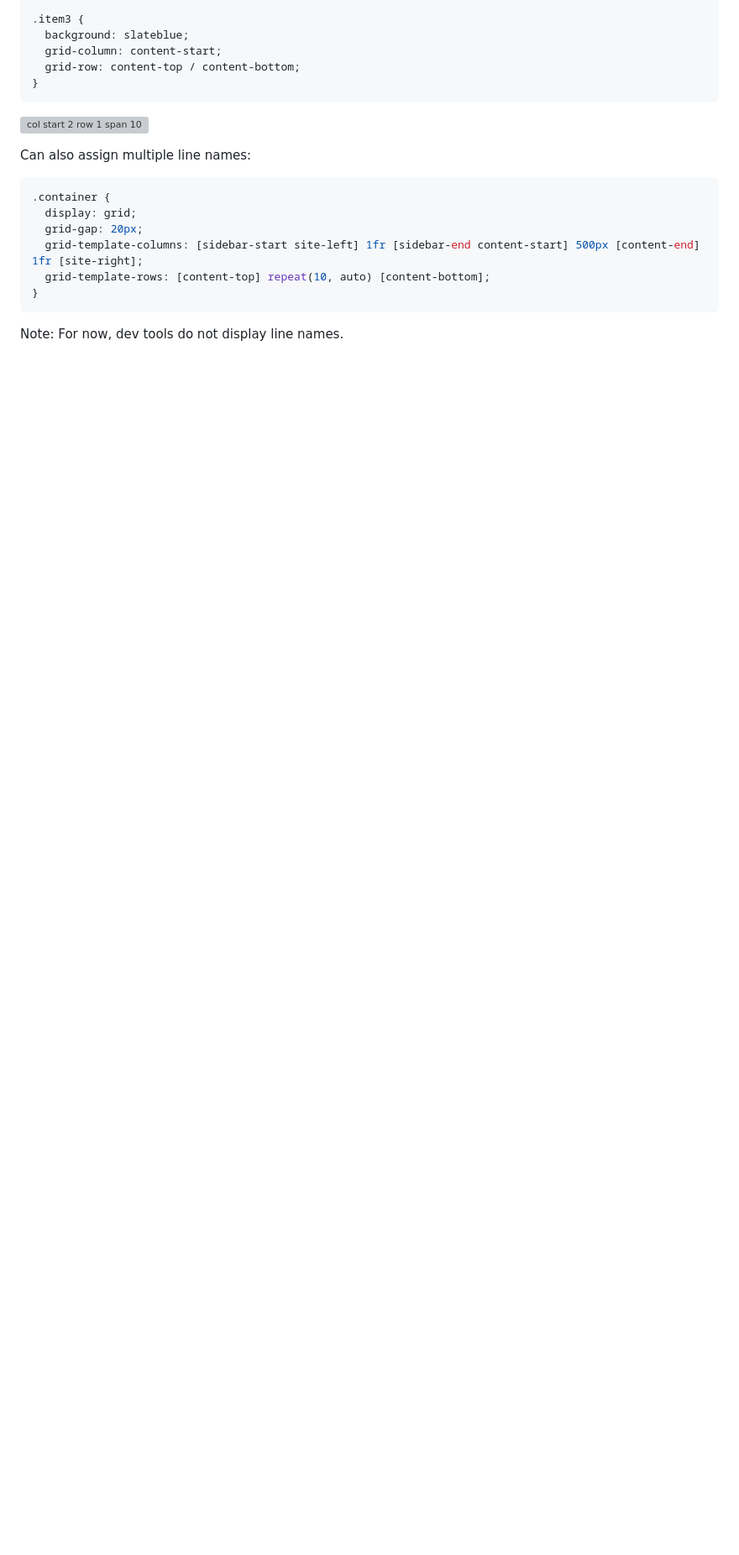
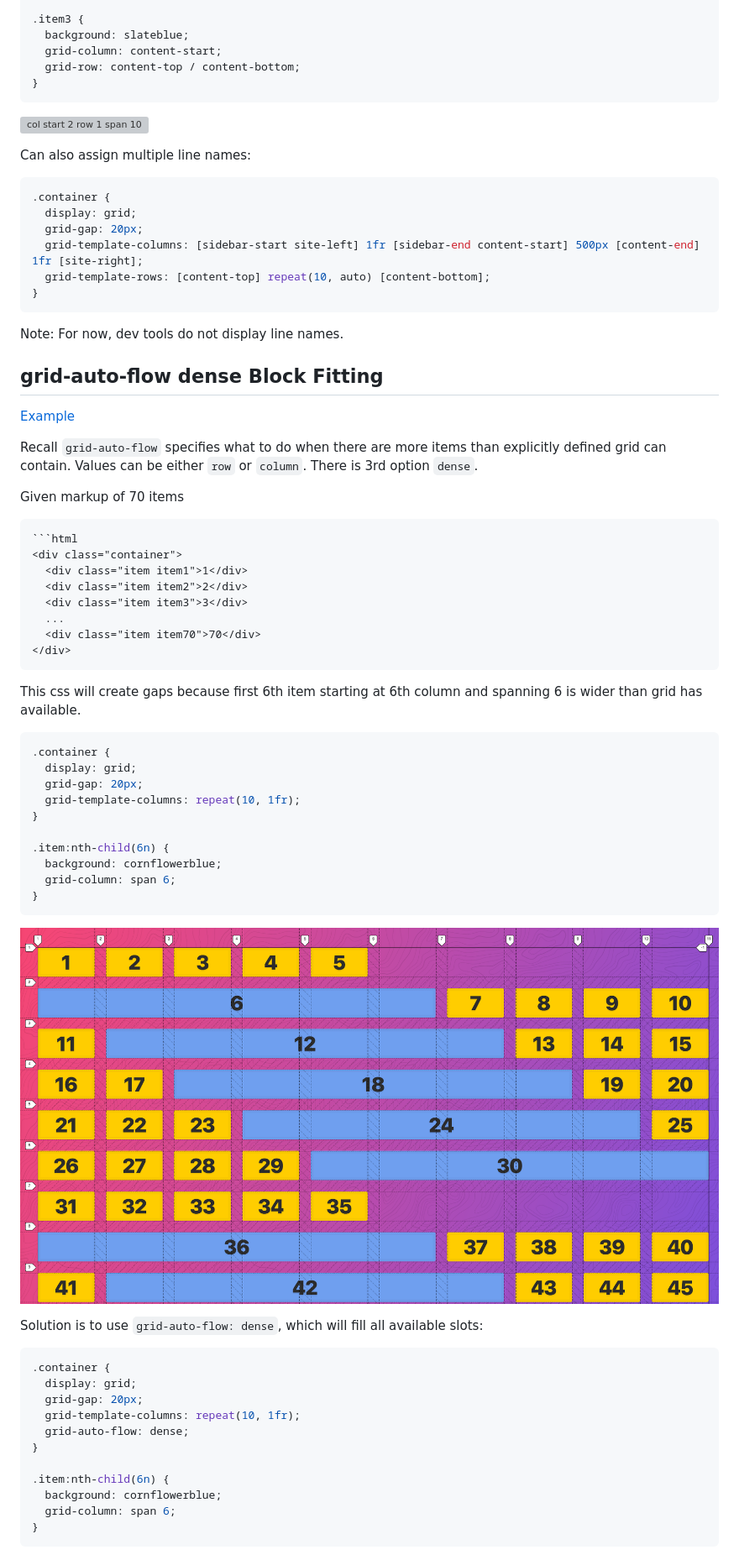
Before and after one commit to danielabar/cssgrid-course, a Markdown page: README.md, the part around the change printed below. Shown: that part at 84% size. Rendered like a GitHub page; pictures changed too: assets/images/span-6-gaps.png (added); blank space fills up the shorter version; grey boxes are pictures that could not be loaded.

Commit message:
grid auto flow dense block fitting

````diff
--- a/README.md
+++ b/README.md
@@ -1244,3 +1245,56 @@ Can also assign multiple line names:
 ```
 
 Note: For now, dev tools do not display line names.
+
+## grid-auto-flow dense Block Fitting
+
+[Example](16%20-%20grid-auto-flow%20dense%20Block%20Fitting/dense-START.html)
+
+Recall `grid-auto-flow` specifies what to do when there are more items than explicitly defined grid can contain. Values can be either `row` or `column`. There is 3rd option `dense`.
+
+Given markup of 70 items
+
+```html
+```html
+<div class="container">
+  <div class="item item1">1</div>
+  <div class="item item2">2</div>
+  <div class="item item3">3</div>
+  ...
+  <div class="item item70">70</div>
+</div>
+```
+
+This css will create gaps because first 6th item starting at 6th column and spanning 6 is wider than grid has available.
+
+```css
+.container {
+  display: grid;
+  grid-gap: 20px;
+  grid-template-columns: repeat(10, 1fr);
+}
+
+.item:nth-child(6n) {
+  background: cornflowerblue;
+  grid-column: span 6;
+}
+```
+
+![span 6 gaps](assets/images/span-6-gaps.png "span 6 gaps")
+
+Solution is to use `grid-auto-flow: dense`, which will fill all available slots:
+
+```css
+.container {
+  display: grid;
+  grid-gap: 20px;
+  grid-template-columns: repeat(10, 1fr);
+  grid-auto-flow: dense;
+}
+
+.item:nth-child(6n) {
+  background: cornflowerblue;
+  grid-column: span 6;
+}
+```
+
````
Also changed, not shown: other parts of README.md (+70 -0 lines), assets/images/dense-explicit-place.png (added), assets/images/grid-autoflow-dense.png (added), assets/images/more-gaps.png (added), assets/images/no-gaps-no-order.png (added), 1 other file.
